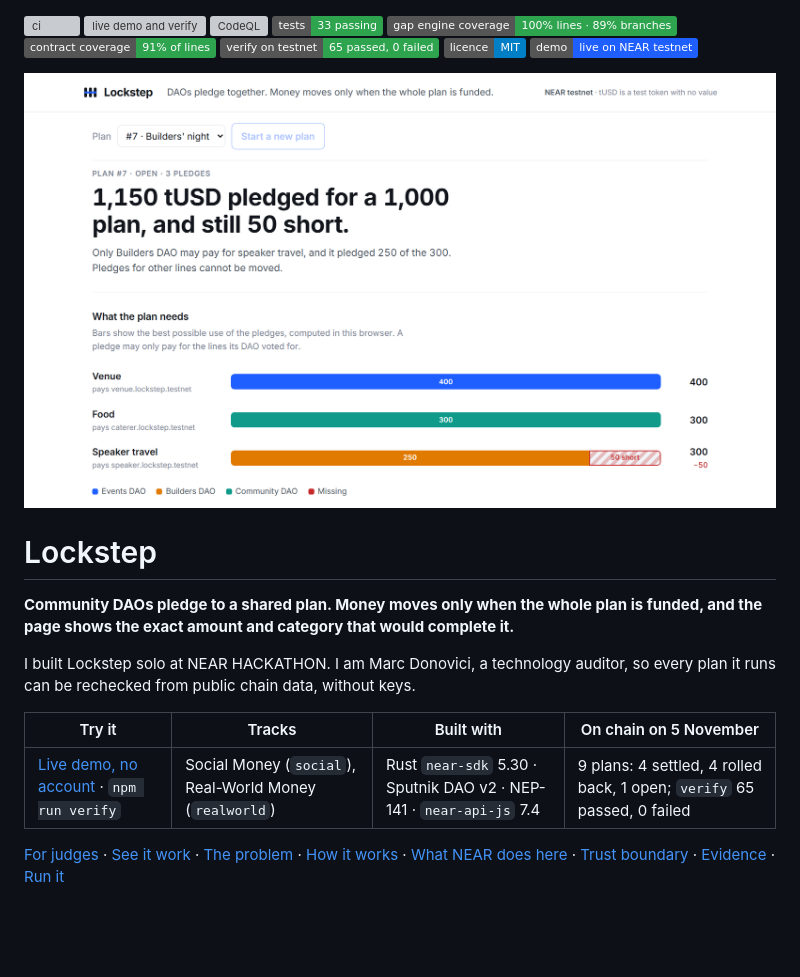
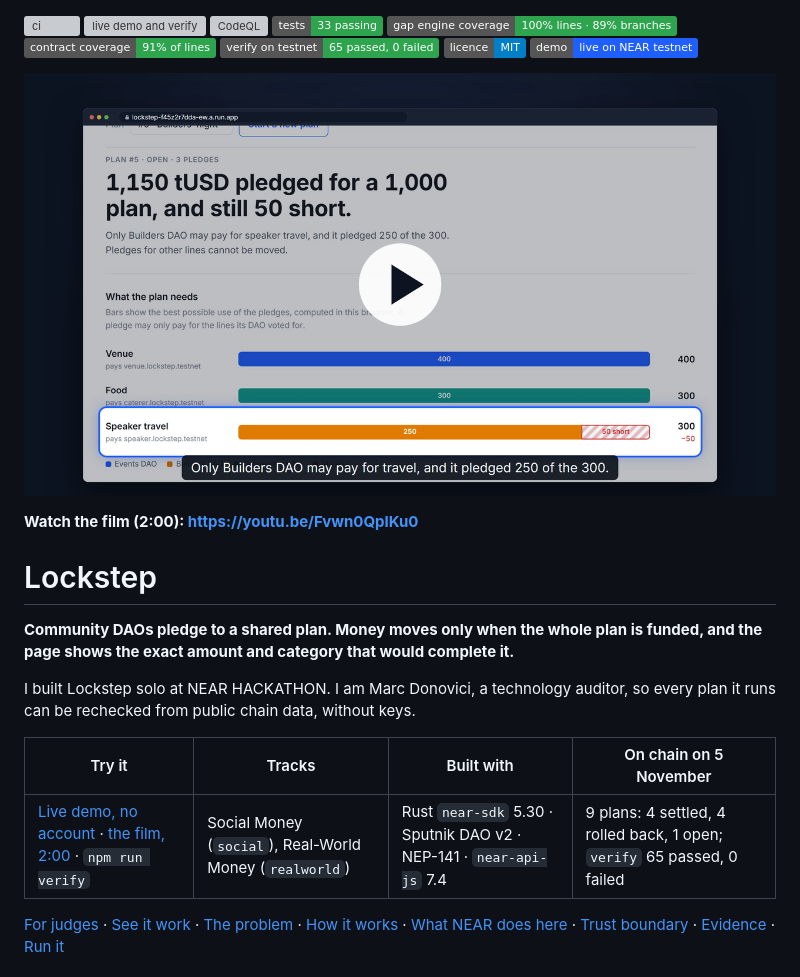
Before and after one commit to Marc-Dvci/lockstep, a Markdown page: README.md, the part around the change. Drawn GitHub-style; pictures changed too: docs/film-thumbnail.png (added); badges without logos; blank space fills up the shorter version; grey boxes are pictures that could not be loaded.

Commit message:
README: the film at the top

```diff
--- a/README.md
+++ b/README.md
@@ -8,7 +8,9 @@
 [![licence: MIT](https://img.shields.io/badge/licence-MIT-blue)](LICENSE)
 [![live demo](https://img.shields.io/badge/demo-live%20on%20NEAR%20testnet-1f5eff)](https://lockstep-f45z2r7dda-ew.a.run.app)
 
-[![The Lockstep demo page: 1,150 tUSD pledged for a 1,000 plan, and still 50 short, because only Builders DAO may pay for speaker travel](docs/screens/top/01-gap.png)](https://lockstep-f45z2r7dda-ew.a.run.app)
+[![Lockstep, the film (2:00): the demo page says 1,150 tUSD pledged for a 1,000 plan, and still 50 short, because only Builders DAO may pay for speaker travel; a play button](docs/film-thumbnail.png)](https://youtu.be/Fvwn0QpIKu0)
+
+**Watch the film (2:00): https://youtu.be/Fvwn0QpIKu0**
 
 # Lockstep
 
@@ -18,7 +20,7 @@ I built Lockstep solo at NEAR HACKATHON. I am Marc Donovici, a technology audito
 
 | Try it | Tracks | Built with | On chain on 5 November |
 | --- | --- | --- | --- |
-| [Live demo, no account](https://lockstep-f45z2r7dda-ew.a.run.app) · `npm run verify` | Social Money (`social`), Real-World Money (`realworld`) | Rust `near-sdk` 5.30 · Sputnik DAO v2 · NEP-141 · `near-api-js` 7.4 | 9 plans: 4 settled, 4 rolled back, 1 open; `verify` 65 passed, 0 failed |
+| [Live demo, no account](https://lockstep-f45z2r7dda-ew.a.run.app) · [the film, 2:00](https://youtu.be/Fvwn0QpIKu0) · `npm run verify` | Social Money (`social`), Real-World Money (`realworld`) | Rust `near-sdk` 5.30 · Sputnik DAO v2 · NEP-141 · `near-api-js` 7.4 | 9 plans: 4 settled, 4 rolled back, 1 open; `verify` 65 passed, 0 failed |
 
 [For judges](#for-judges) · [See it work](#see-it-work) · [The problem](#the-problem) · [How it works](#how-it-works) · [What NEAR does here](#what-near-does-here) · [Trust boundary](#trust-boundary-what-it-will-not-do) · [Evidence](#evidence) · [Run it](#run-it)
 
```
